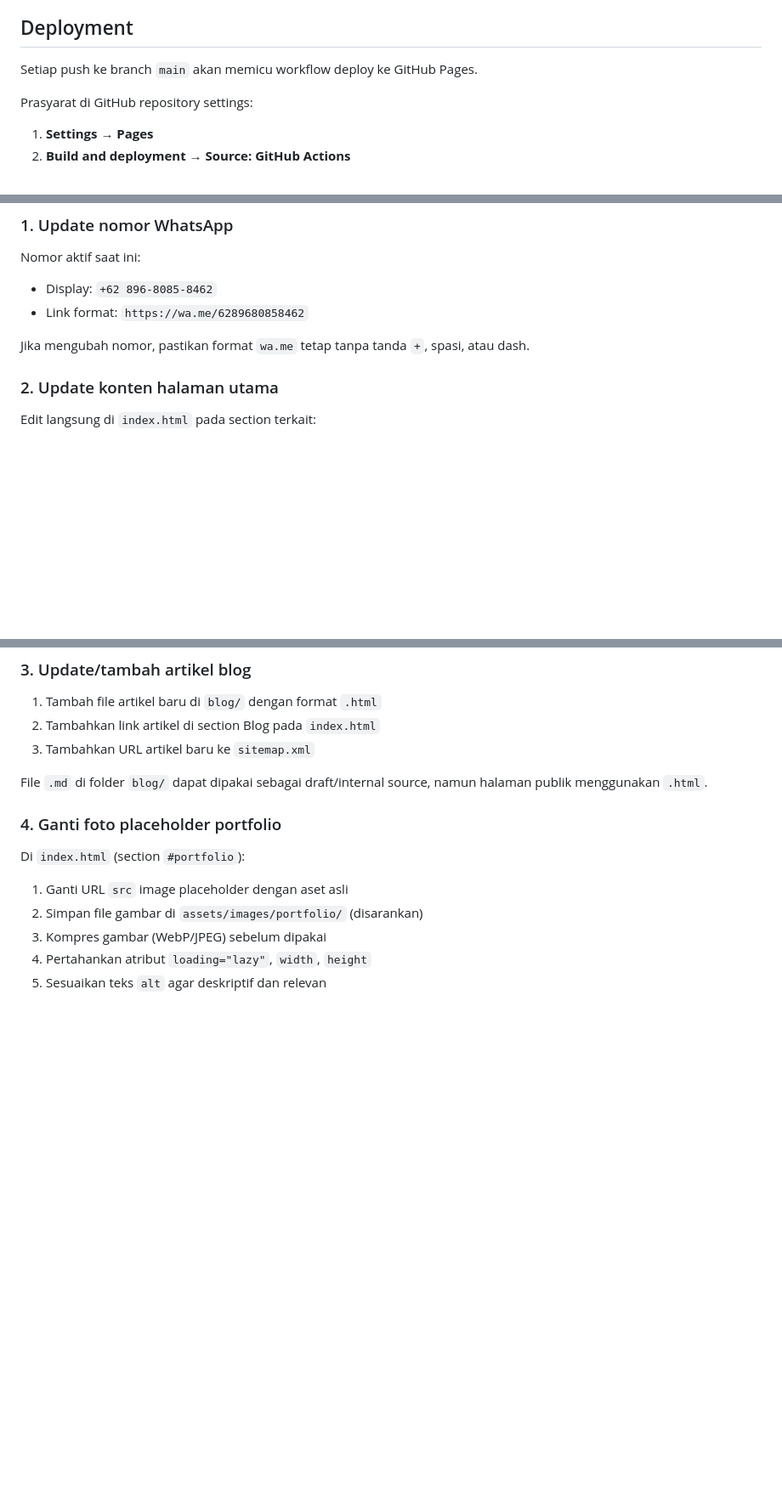
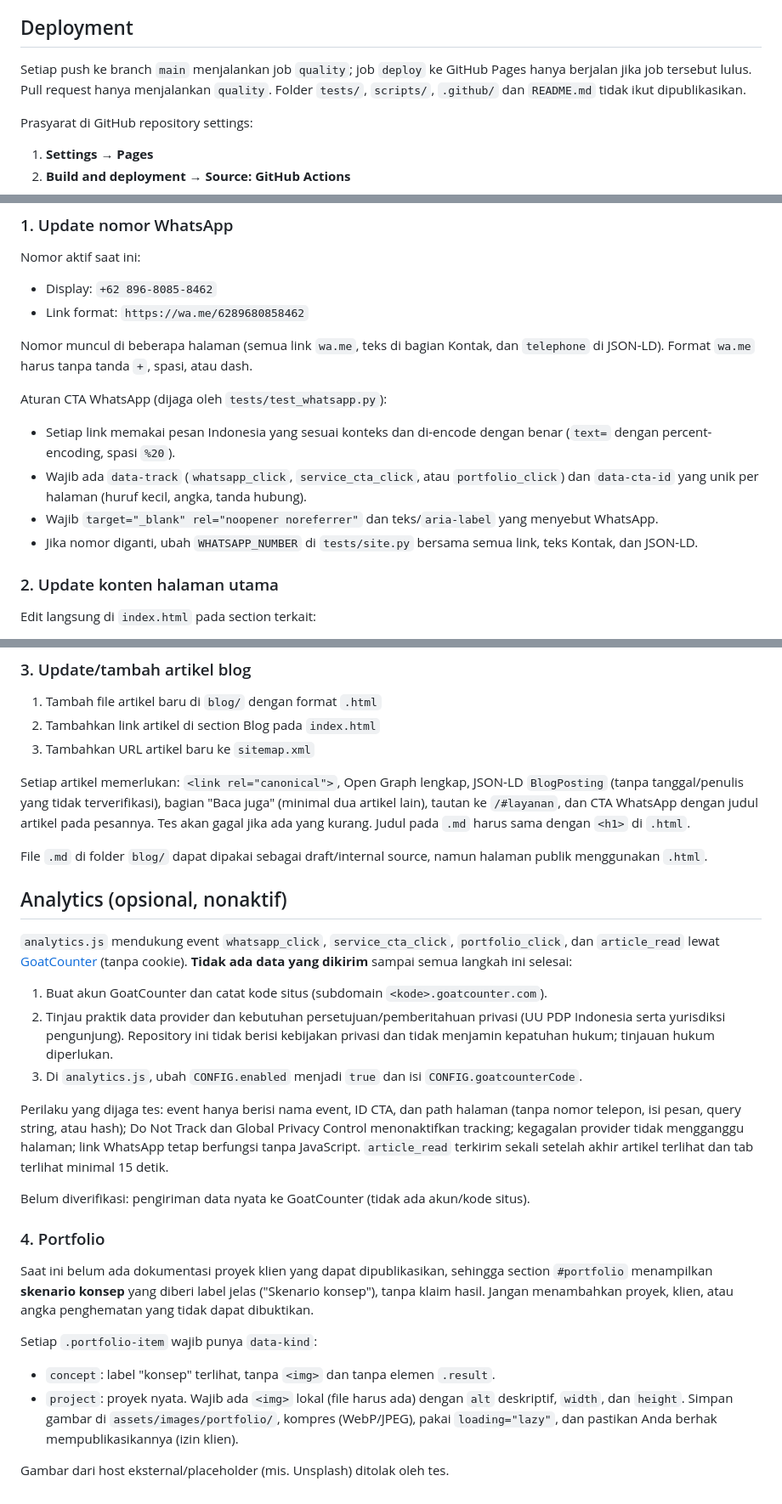
Before and after one commit to bangunancerdas/bangunancerdas.github.io, a Markdown page: README.md, 3 parts joined by grey strips. Shown at 85% size. Drawn GitHub-style; blank space fills up the shorter version.

```diff
--- a/README.md
+++ b/README.md
@@ -70,6 +93,6 @@ Akses di: `http://localhost:8080`
 ## Deployment
 
-Setiap push ke branch `main` akan memicu workflow deploy ke GitHub Pages.
+Setiap push ke branch `main` menjalankan job `quality`; job `deploy` ke GitHub Pages hanya berjalan jika job tersebut lulus. Pull request hanya menjalankan `quality`. Folder `tests/`, `scripts/`, `.github/` dan `README.md` tidak ikut dipublikasikan.
 
 Prasyarat di GitHub repository settings:
 
@@ -87,7 +110,14 @@ Nomor aktif saat ini:
 - Display: `+62 896-8085-8462`
 - Link format: `https://wa.me/6289680858462`
 
-Jika mengubah nomor, pastikan format `wa.me` tetap tanpa tanda `+`, spasi, atau dash.
+Nomor muncul di beberapa halaman (semua link `wa.me`, teks di bagian Kontak, dan `telephone` di JSON-LD). Format `wa.me` harus tanpa tanda `+`, spasi, atau dash.
+
+Aturan CTA WhatsApp (dijaga oleh `tests/test_whatsapp.py`):
+
+- Setiap link memakai pesan Indonesia yang sesuai konteks dan di-encode dengan benar (`text=` dengan percent-encoding, spasi `%20`).
+- Wajib ada `data-track` (`whatsapp_click`, `service_cta_click`, atau `portfolio_click`) dan `data-cta-id` yang unik per halaman (huruf kecil, angka, tanda hubung).
+- Wajib `target="_blank" rel="noopener noreferrer"` dan teks/`aria-label` yang menyebut WhatsApp.
+- Jika nomor diganti, ubah `WHATSAPP_NUMBER` di `tests/site.py` bersama semua link, teks Kontak, dan JSON-LD.
 
 ### 2. Update konten halaman utama
 
@@ -107,14 +137,29 @@ Edit langsung di `index.html` pada section terkait:
 2. Tambahkan link artikel di section Blog pada `index.html`
 3. Tambahkan URL artikel baru ke `sitemap.xml`
 
+Setiap artikel memerlukan: `<link rel="canonical">`, Open Graph lengkap, JSON-LD `BlogPosting` (tanpa tanggal/penulis yang tidak terverifikasi), bagian "Baca juga" (minimal dua artikel lain), tautan ke `/#layanan`, dan CTA WhatsApp dengan judul artikel pada pesannya. Tes akan gagal jika ada yang kurang. Judul pada `.md` harus sama dengan `<h1>` di `.html`.
+
 File `.md` di folder `blog/` dapat dipakai sebagai draft/internal source, namun halaman publik menggunakan `.html`.
 
-### 4. Ganti foto placeholder portfolio
+## Analytics (opsional, nonaktif)
 
-Di `index.html` (section `#portfolio`):
+`analytics.js` mendukung event `whatsapp_click`, `service_cta_click`, `portfolio_click`, dan `article_read` lewat [GoatCounter](https://www.goatcounter.com/) (tanpa cookie). **Tidak ada data yang dikirim** sampai semua langkah ini selesai:
 
-1. Ganti URL `src` image placeholder dengan aset asli
-2. Simpan file gambar di `assets/images/portfolio/` (disarankan)
-3. Kompres gambar (WebP/JPEG) sebelum dipakai
-4. Pertahankan atribut `loading="lazy"`, `width`, `height`
-5. Sesuaikan teks `alt` agar deskriptif dan relevan
+1. Buat akun GoatCounter dan catat kode situs (subdomain `<kode>.goatcounter.com`).
+2. Tinjau praktik data provider dan kebutuhan persetujuan/pemberitahuan privasi (UU PDP Indonesia serta yurisdiksi pengunjung). Repository ini tidak berisi kebijakan privasi dan tidak menjamin kepatuhan hukum; tinjauan hukum diperlukan.
+3. Di `analytics.js`, ubah `CONFIG.enabled` menjadi `true` dan isi `CONFIG.goatcounterCode`.
+
+Perilaku yang dijaga tes: event hanya berisi nama event, ID CTA, dan path halaman (tanpa nomor telepon, isi pesan, query string, atau hash); Do Not Track dan Global Privacy Control menonaktifkan tracking; kegagalan provider tidak mengganggu halaman; link WhatsApp tetap berfungsi tanpa JavaScript. `article_read` terkirim sekali setelah akhir artikel terlihat dan tab terlihat minimal 15 detik.
+
+Belum diverifikasi: pengiriman data nyata ke GoatCounter (tidak ada akun/kode situs).
+
+### 4. Portfolio
+
+Saat ini belum ada dokumentasi proyek klien yang dapat dipublikasikan, sehingga section `#portfolio` menampilkan **skenario konsep** yang diberi label jelas ("Skenario konsep"), tanpa klaim hasil. Jangan menambahkan proyek, klien, atau angka penghematan yang tidak dapat dibuktikan.
+
+Setiap `.portfolio-item` wajib punya `data-kind`:
+
+- `concept`: label "konsep" terlihat, tanpa `<img>` dan tanpa elemen `.result`.
+- `project`: proyek nyata. Wajib ada `<img>` lokal (file harus ada) dengan `alt` deskriptif, `width`, dan `height`. Simpan gambar di `assets/images/portfolio/`, kompres (WebP/JPEG), pakai `loading="lazy"`, dan pastikan Anda berhak mempublikasikannya (izin klien).
+
+Gambar dari host eksternal/placeholder (mis. Unsplash) ditolak oleh tes.
```
Also changed, not shown: other parts of README.md (+33 -10 lines).
